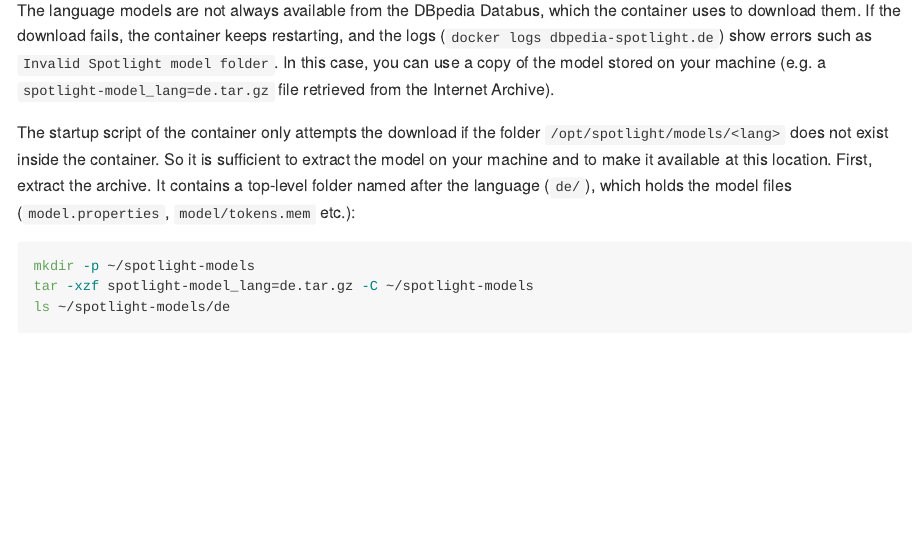
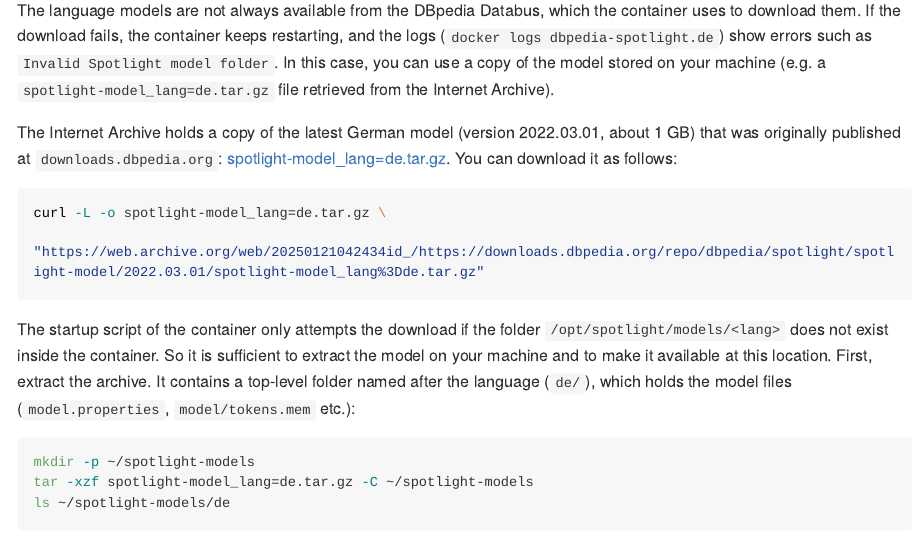
Before and after one commit to PolMine/dbpedia, an R Markdown document (README.Rmd): the page in a window 1100 px wide, from 2300 px down. The pictures show the output file README.md that the author committed with the source, drawn offline in the style of GitHub; long lines of code are wrapped; badge pictures from the web are left out.

Commit message:
README: link Internet Archive copy of German Spotlight model
Add the Wayback Machine URL of the German DBpedia Spotlight model
(version 2022.03.01) and a curl command to download it.

Co-Authored-By: Claude Opus 5.5 <noreply@anthropic.com>

````diff
--- a/README.Rmd
+++ b/README.Rmd
@@ -88,6 +88,13 @@
 ### Using a locally stored language model
 
 The language models are not always available from the DBpedia Databus, which the container uses to download them. If the download fails, the container keeps restarting, and the logs (`docker logs dbpedia-spotlight.de`) show errors such as `Invalid Spotlight model folder`. In this case, you can use a copy of the model stored on your machine (e.g. a `spotlight-model_lang=de.tar.gz` file retrieved from the Internet Archive).
+
+The Internet Archive holds a copy of the latest German model (version 2022.03.01, about 1 GB) that was originally published at `downloads.dbpedia.org`: [spotlight-model_lang=de.tar.gz](https://web.archive.org/web/20250121042434id_/https://downloads.dbpedia.org/repo/dbpedia/spotlight/spotlight-model/2022.03.01/spotlight-model_lang%3Dde.tar.gz). You can download it as follows:
+
+```{sh, eval = FALSE}
+curl -L -o spotlight-model_lang=de.tar.gz \
+  "https://web.archive.org/web/20250121042434id_/https://downloads.dbpedia.org/repo/dbpedia/spotlight/spotlight-model/2022.03.01/spotlight-model_lang%3Dde.tar.gz"
+```
 
 The startup script of the container only attempts the download if the folder `/opt/spotlight/models/<lang>` does not exist inside the container. So it is sufficient to extract the model on your machine and to make it available at this location. First, extract the archive. It contains a top-level folder named after the language (`de/`), which holds the model files (`model.properties`, `model/tokens.mem` etc.):
 
````
Also changed, not shown: README.md.
